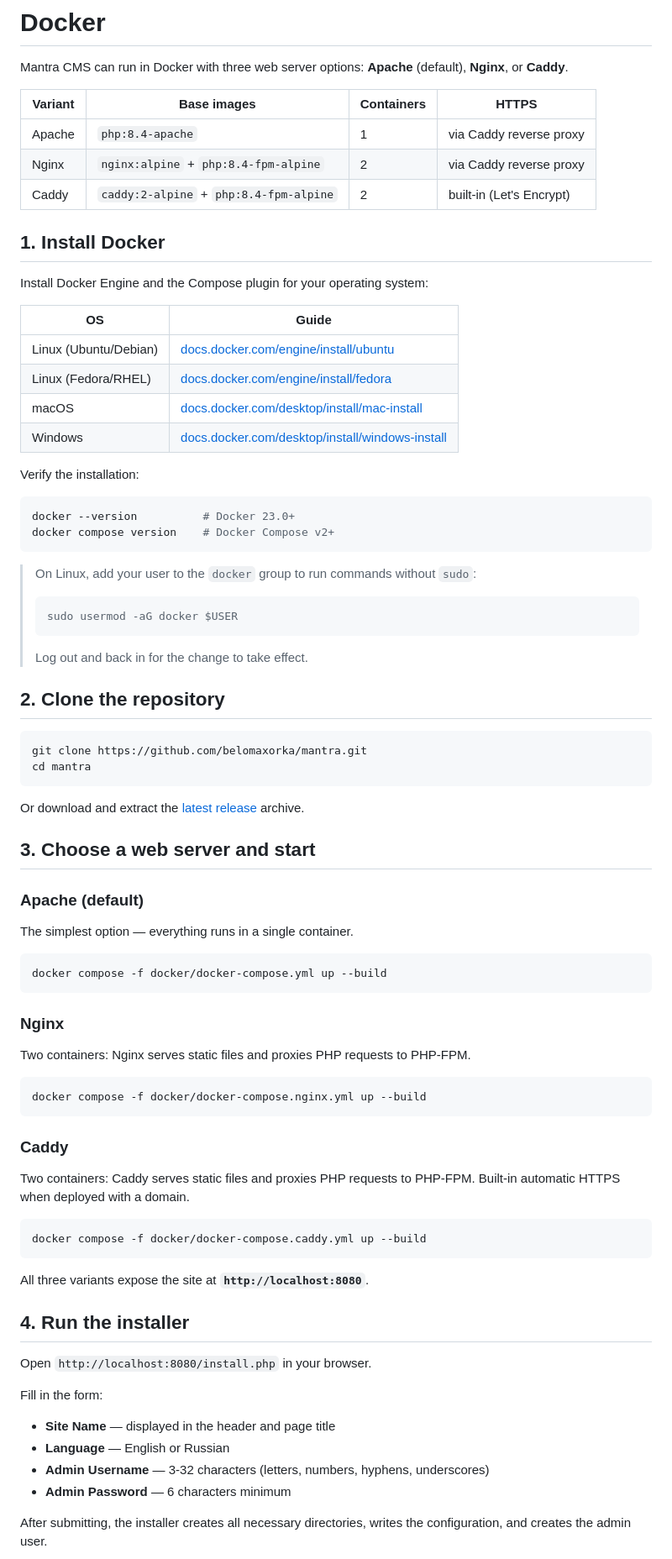
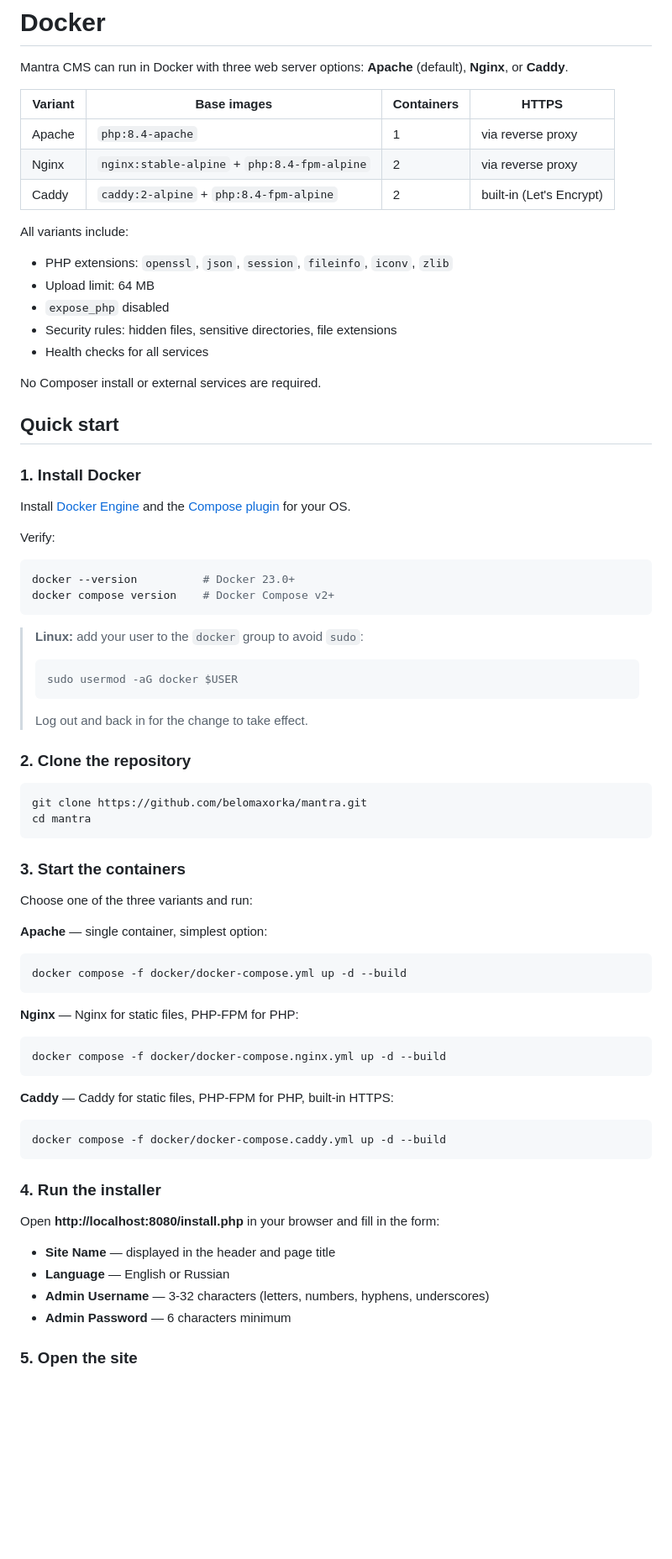
Before and after one commit to belomaxorka/mantra, a Markdown page: docs/install/DOCKER.md, the part around one of its changes. Shown at 84% size. GitHub-like rendering; blank space fills up the shorter version.

````diff
--- a/docs/install/DOCKER.md
+++ b/docs/install/DOCKER.md
@@ -4,29 +4,34 @@ Mantra CMS can run in Docker with three web server options: **Apache** (default)
 
 | Variant | Base images | Containers | HTTPS |
 |---|---|---|---|
-| Apache | `php:8.4-apache` | 1 | via Caddy reverse proxy |
-| Nginx | `nginx:alpine` + `php:8.4-fpm-alpine` | 2 | via Caddy reverse proxy |
+| Apache | `php:8.4-apache` | 1 | via reverse proxy |
+| Nginx | `nginx:stable-alpine` + `php:8.4-fpm-alpine` | 2 | via reverse proxy |
 | Caddy | `caddy:2-alpine` + `php:8.4-fpm-alpine` | 2 | built-in (Let's Encrypt) |
 
-## 1. Install Docker
+All variants include:
 
-Install Docker Engine and the Compose plugin for your operating system:
+- PHP extensions: `openssl`, `json`, `session`, `fileinfo`, `iconv`, `zlib`
+- Upload limit: 64 MB
+- `expose_php` disabled
+- Security rules: hidden files, sensitive directories, file extensions
+- Health checks for all services
 
-| OS | Guide |
-|---|---|
-| Linux (Ubuntu/Debian) | [docs.docker.com/engine/install/ubuntu](https://docs.docker.com/engine/install/ubuntu/) |
-| Linux (Fedora/RHEL) | [docs.docker.com/engine/install/fedora](https://docs.docker.com/engine/install/fedora/) |
-| macOS | [docs.docker.com/desktop/install/mac-install](https://docs.docker.com/desktop/install/mac-install/) |
-| Windows | [docs.docker.com/desktop/install/windows-install](https://docs.docker.com/desktop/install/windows-install/) |
+No Composer install or external services are required.
 
-Verify the installation:
+## Quick start
+
+### 1. Install Docker
+
+Install [Docker Engine](https://docs.docker.com/engine/install/) and the [Compose plugin](https://docs.docker.com/compose/install/) for your OS.
+
+Verify:
 
 ```bash
 docker --version          # Docker 23.0+
 docker compose version    # Docker Compose v2+
 ```
 
-> On Linux, add your user to the `docker` group to run commands without `sudo`:
+> **Linux:** add your user to the `docker` group to avoid `sudo`:
 >
 > ```bash
 > sudo usermod -aG docker $USER
@@ -34,53 +39,43 @@ docker compose version    # Docker Compose v2+
 >
 > Log out and back in for the change to take effect.
 
-## 2. Clone the repository
+### 2. Clone the repository
 
 ```bash
 git clone https://github.com/belomaxorka/mantra.git
 cd mantra
 ```
 
-Or download and extract the [latest release](https://github.com/belomaxorka/mantra/releases/latest) archive.
+### 3. Start the containers
 
-## 3. Choose a web server and start
+Choose one of the three variants and run:
 
-### Apache (default)
-
-The simplest option — everything runs in a single container.
+**Apache** — single container, simplest option:
 
 ```bash
-docker compose -f docker/docker-compose.yml up --build
+docker compose -f docker/docker-compose.yml up -d --build
 ```
 
-### Nginx
-
-Two containers: Nginx serves static files and proxies PHP requests to PHP-FPM.
+**Nginx** — Nginx for static files, PHP-FPM for PHP:
 
 ```bash
-docker compose -f docker/docker-compose.nginx.yml up --build
+docker compose -f docker/docker-compose.nginx.yml up -d --build
 ```
 
-### Caddy
-
-Two containers: Caddy serves static files and proxies PHP requests to PHP-FPM. Built-in automatic HTTPS when deployed with a domain.
+**Caddy** — Caddy for static files, PHP-FPM for PHP, built-in HTTPS:
 
 ```bash
-docker compose -f docker/docker-compose.caddy.yml up --build
+docker compose -f docker/docker-compose.caddy.yml up -d --build
 ```
 
-All three variants expose the site at **`http://localhost:8080`**.
+### 4. Run the installer
 
-## 4. Run the installer
-
-Open `http://localhost:8080/install.php` in your browser.
-
-Fill in the form:
+Open **http://localhost:8080/install.php** in your browser and fill in the form:
 
 - **Site Name** — displayed in the header and page title
 - **Language** — English or Russian
 - **Admin Username** — 3-32 characters (letters, numbers, hyphens, underscores)
 - **Admin Password** — 6 characters minimum
 
-After submitting, the installer creates all necessary directories, writes the configuration, and creates the admin user.
+### 5. Open the site
 
````
Also changed, not shown: other parts of docs/install/DOCKER.md (+153 -111 lines).
